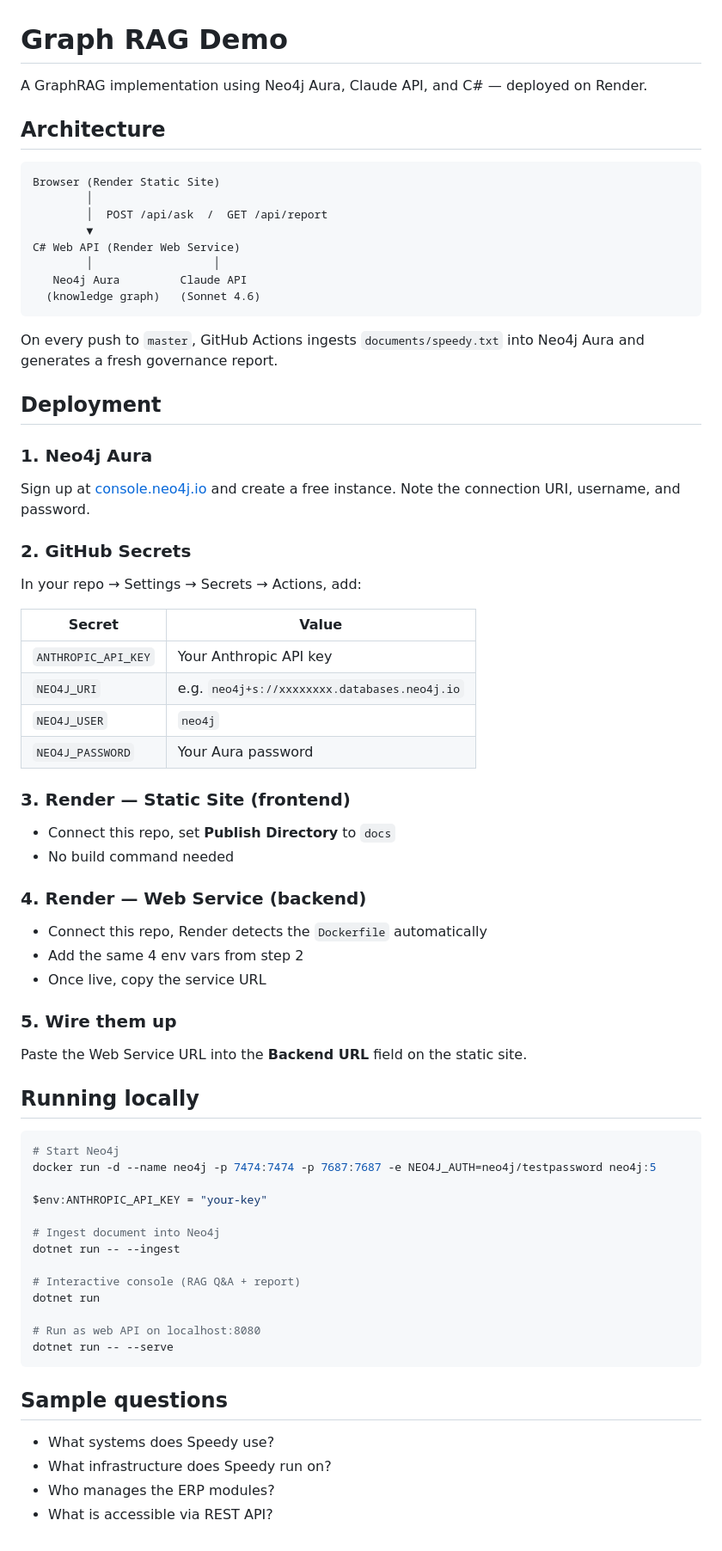
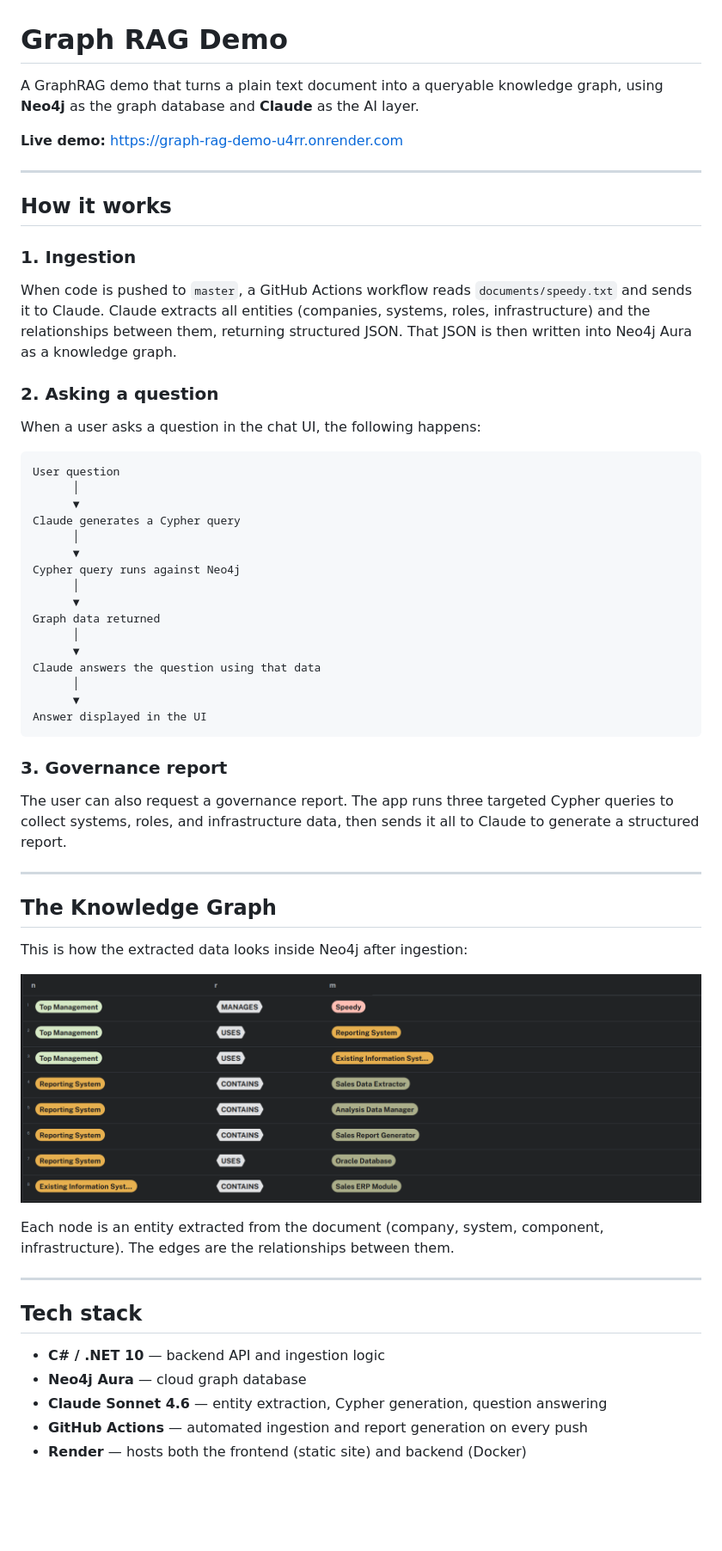
Before and after one commit to StefanBuzu/graph-rag-demo, a Markdown page: README.md, the part around the change. Shown at 86% size. GitHub-like rendering; pictures changed too: docs/Screenshot 2026-06-08 192649.png (added); blank space fills up the shorter version.

````diff
--- a/README.md
+++ b/README.md
@@ -1,70 +1,57 @@
 # Graph RAG Demo
 
-A GraphRAG implementation using Neo4j Aura, Claude API, and C# — deployed on Render.
+A GraphRAG demo that turns a plain text document into a queryable knowledge graph, using **Neo4j** as the graph database and **Claude** as the AI layer.
 
-## Architecture
+**Live demo:** https://graph-rag-demo-u4rr.onrender.com
+
+---
+
+## How it works
+
+### 1. Ingestion
+When code is pushed to `master`, a GitHub Actions workflow reads `documents/speedy.txt` and sends it to Claude. Claude extracts all entities (companies, systems, roles, infrastructure) and the relationships between them, returning structured JSON. That JSON is then written into Neo4j Aura as a knowledge graph.
+
+### 2. Asking a question
+When a user asks a question in the chat UI, the following happens:
 
 ```
-Browser (Render Static Site)
-        │
-        │  POST /api/ask  /  GET /api/report
-        ▼
-C# Web API (Render Web Service)
-        │                  │
-   Neo4j Aura         Claude API
-  (knowledge graph)   (Sonnet 4.6)
+User question
+      │
+      ▼
+Claude generates a Cypher query
+      │
+      ▼
+Cypher query runs against Neo4j
+      │
+      ▼
+Graph data returned
+      │
+      ▼
+Claude answers the question using that data
+      │
+      ▼
+Answer displayed in the UI
 ```
 
-On every push to `master`, GitHub Actions ingests `documents/speedy.txt` into Neo4j Aura and generates a fresh governance report.
+### 3. Governance report
+The user can also request a governance report. The app runs three targeted Cypher queries to collect systems, roles, and infrastructure data, then sends it all to Claude to generate a structured report.
 
-## Deployment
+---
 
-### 1. Neo4j Aura
-Sign up at [console.neo4j.io](https://console.neo4j.io) and create a free instance. Note the connection URI, username, and password.
+## The Knowledge Graph
 
-### 2. GitHub Secrets
-In your repo → Settings → Secrets → Actions, add:
+This is how the extracted data looks inside Neo4j after ingestion:
 
-| Secret | Value |
-|--------|-------|
-| `ANTHROPIC_API_KEY` | Your Anthropic API key |
-| `NEO4J_URI` | e.g. `neo4j+s://xxxxxxxx.databases.neo4j.io` |
-| `NEO4J_USER` | `neo4j` |
-| `NEO4J_PASSWORD` | Your Aura password |
+![Neo4j Knowledge Graph](docs/Screenshot%202026-06-08%20192649.png)
 
-### 3. Render — Static Site (frontend)
-- Connect this repo, set **Publish Directory** to `docs`
-- No build command needed
+Each node is an entity extracted from the document (company, system, component, infrastructure). The edges are the relationships between them.
 
-### 4. Render — Web Service (backend)
-- Connect this repo, Render detects the `Dockerfile` automatically
-- Add the same 4 env vars from step 2
-- Once live, copy the service URL
+---
 
-### 5. Wire them up
-Paste the Web Service URL into the **Backend URL** field on the static site.
+## Tech stack
 
-## Running locally
-
-```powershell
-# Start Neo4j
-docker run -d --name neo4j -p 7474:7474 -p 7687:7687 -e NEO4J_AUTH=neo4j/testpassword neo4j:5
-
-$env:ANTHROPIC_API_KEY = "your-key"
-
-# Ingest document into Neo4j
-dotnet run -- --ingest
-
-# Interactive console (RAG Q&A + report)
-dotnet run
-
-# Run as web API on localhost:8080
-dotnet run -- --serve
-```
-
-## Sample questions
-
-- What systems does Speedy use?
-- What infrastructure does Speedy run on?
-- Who manages the ERP modules?
-- What is accessible via REST API?
+- **C# / .NET 10** — backend API and ingestion logic
+- **Neo4j Aura** — cloud graph database
+- **Claude Sonnet 4.6** — entity extraction, Cypher generation, question answering
+- **GitHub Actions** — automated ingestion and report generation on every push
+- **Render** — hosts both the frontend (static site) and backend (Docker)
````
